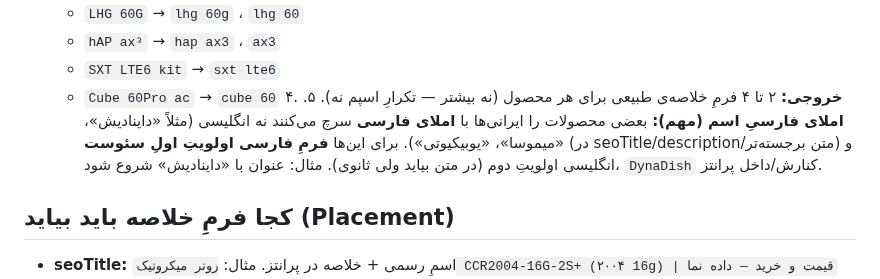
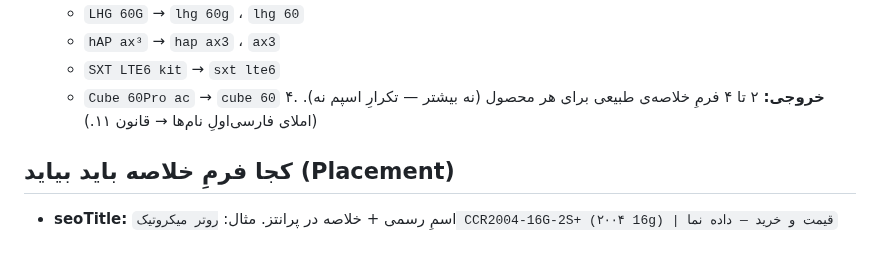
Before and after one commit to amirMasoudm/shop, a Markdown page: docs/product-content-standard.md, the part around the change. Drawn GitHub-style; blank space fills up the shorter version.

```diff
--- a/docs/product-content-standard.md
+++ b/docs/product-content-standard.md
@@ -21,8 +21,7 @@
      - `hAP ax³` → `hap ax3` ، `ax3`
      - `SXT LTE6 kit` → `sxt lte6`
      - `Cube 60Pro ac` → `cube 60`
-۴. **خروجی:** ۲ تا ۴ فرمِ خلاصه‌ی طبیعی برای هر محصول (نه بیشتر — تکرارِ اسپم نه).
-۵. **املای فارسیِ اسم (مهم):** بعضی محصولات را ایرانی‌ها با **املای فارسی** سرچ می‌کنند نه انگلیسی (مثلاً «داینادیش»، «میموسا»، «یوبیکیوتی»). برای این‌ها **فرمِ فارسی اولویتِ اولِ سئوست** (در seoTitle/description/متن برجسته‌تر) و انگلیسی اولویتِ دوم (در متن بیاید ولی ثانوی). مثال: عنوان با «داینادیش» شروع شود، `DynaDish` کنارش/داخل پرانتز.
+۴. **خروجی:** ۲ تا ۴ فرمِ خلاصه‌ی طبیعی برای هر محصول (نه بیشتر — تکرارِ اسپم نه). (املای فارسی‌اولِ نام‌ها → قانون ۱۱.)
 
 ## کجا فرمِ خلاصه باید بیاید (Placement)
 - **seoTitle:** اسمِ رسمی + خلاصه در پرانتز. مثال: `روتر میکروتیک CCR2004-16G-2S+ (۲۰۰۴ 16g) | قیمت و خرید — داده نما`
```
Also changed, not shown: docs/CHANGELOG.md (+1 -0 lines).
